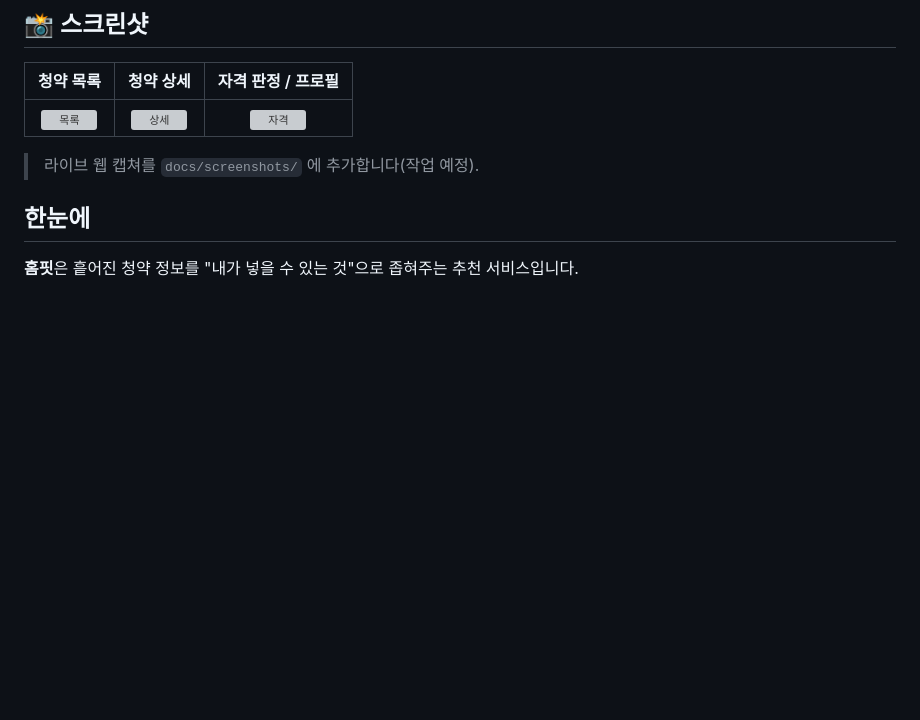
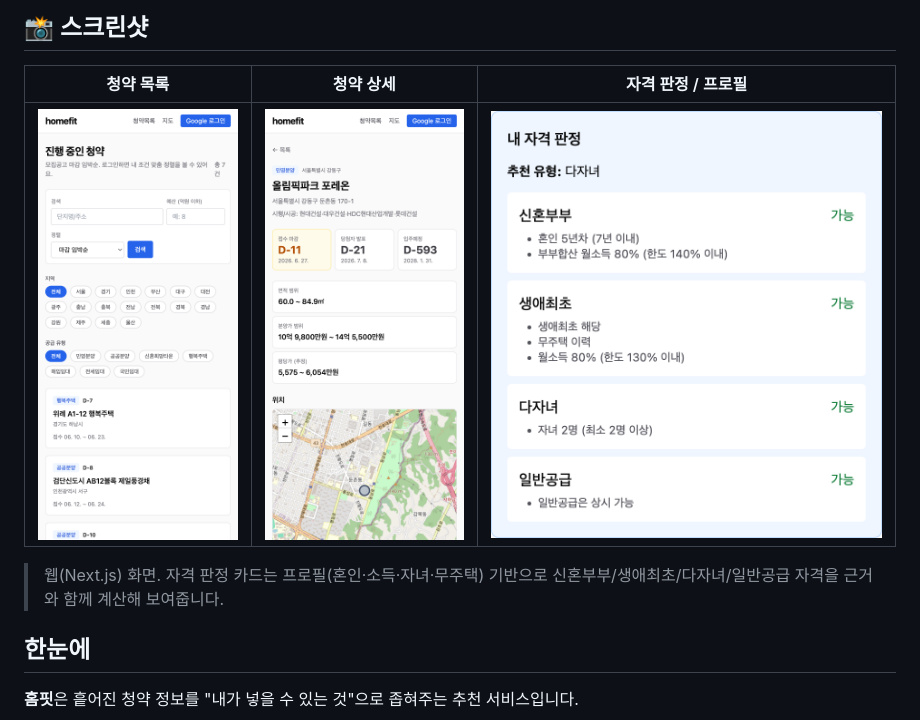
Before and after one commit to giwon1130/homefit, a Markdown page: README.md, the part around the change. Rendered like a GitHub page; pictures changed too: docs/screenshots/detail.png (added), docs/screenshots/eligibility.png (added), docs/screenshots/list.png (added); blank space fills up the shorter version; grey boxes are pictures that could not be loaded.

Commit message:
docs: 웹 화면 스크린샷 3종(청약 목록/상세/자격 판정)
- docs/screenshots/{list,detail,eligibility}.png
- 로컬 스택(API+PostGIS+Next.js)에 데모 청약 7건 시드 후 헤드리스 캡쳐
- 자격 판정: 프로필 기반 신혼부부/생애최초/다자녀/일반공급 근거 계산 결과

Co-Authored-By: Claude Opus 4.8 (1M context) <noreply@anthropic.com>

```diff
--- a/README.md
+++ b/README.md
@@ -13,7 +13,7 @@
 |:---:|:---:|:---:|
 | ![목록](docs/screenshots/list.png) | ![상세](docs/screenshots/detail.png) | ![자격](docs/screenshots/eligibility.png) |
 
-> 라이브 웹 캡쳐를 `docs/screenshots/` 에 추가합니다(작업 예정).
+> 웹(Next.js) 화면. 자격 판정 카드는 프로필(혼인·소득·자녀·무주택) 기반으로 신혼부부/생애최초/다자녀/일반공급 자격을 근거와 함께 계산해 보여줍니다.
 
 ## 한눈에
 
```
